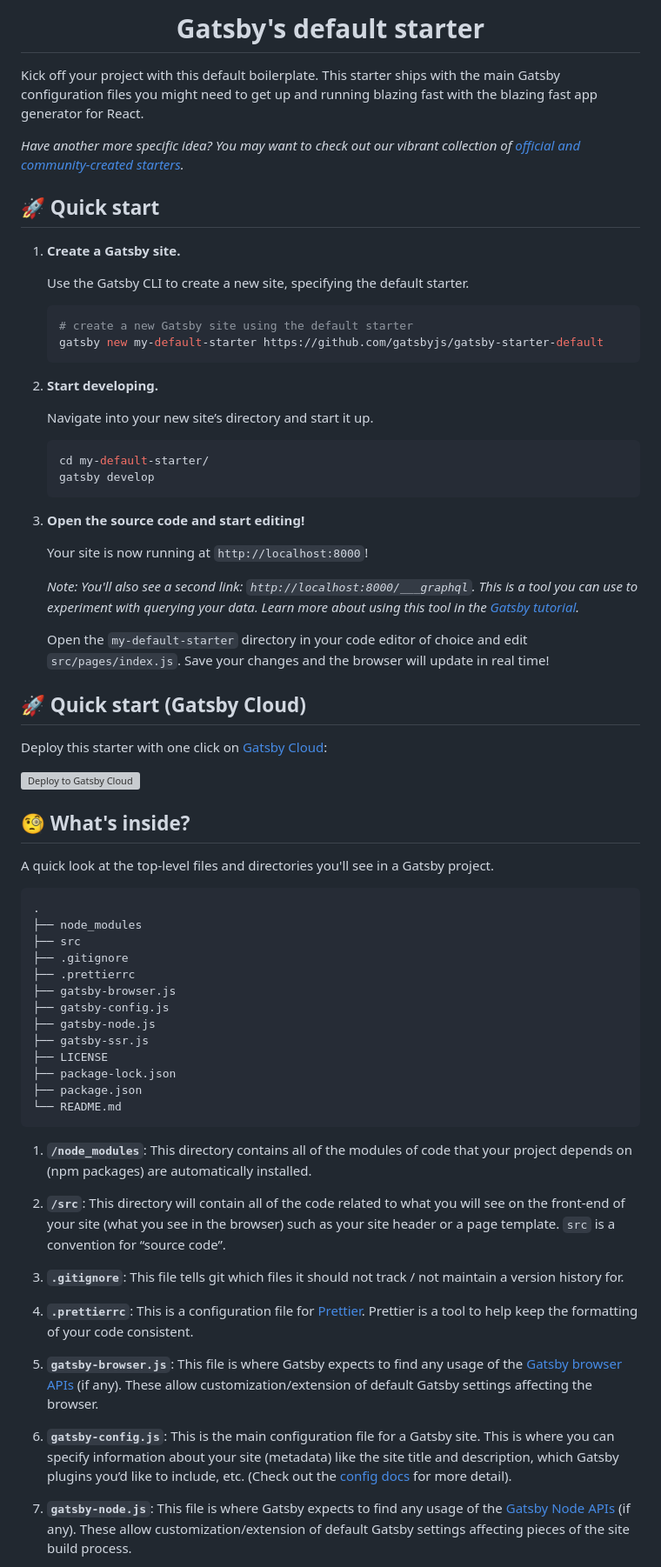
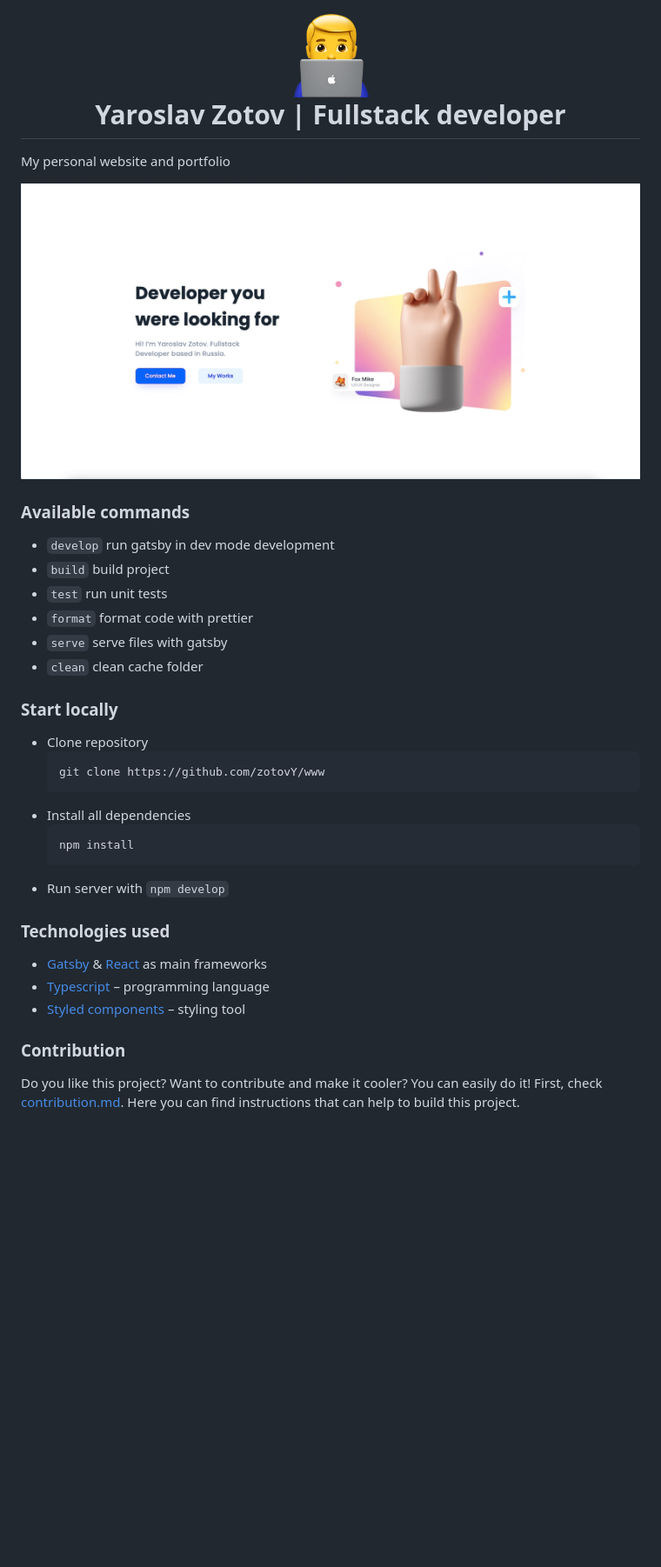
Before and after one commit to zotovy/www, a Markdown page: README.md, the part around the change printed below. Shown: that part at 87% size. Rendered like a GitHub page; pictures changed too: .github/logo.png (added), .github/screenshot.png (added); blank space fills up the shorter version; grey boxes are pictures that could not be loaded.

````diff
--- a/README.md
+++ b/README.md
@@ -7,74 +1,44 @@
 <h1 align="center">
-  Gatsby's default starter
+	<img src="https://github.com/zotovY/www/blob/master/.github/logo.png?raw=true" height="100px" />
+	<br/>
+	Yaroslav Zotov | Fullstack developer
 </h1>
 
-Kick off your project with this default boilerplate. This starter ships with the main Gatsby configuration files you might need to get up and running blazing fast with the blazing fast app generator for React.
 
-_Have another more specific idea? You may want to check out our vibrant collection of [official and community-created starters](https://www.gatsbyjs.com/docs/gatsby-starters/)._
+My personal website and portfolio
 
-## 🚀 Quick start
+![Website preview](./.github/screenshot.png)
 
-1.  **Create a Gatsby site.**
+### Available commands
 
-    Use the Gatsby CLI to create a new site, specifying the default starter.
+- ``develop`` run gatsby in dev mode development
+- ``build`` build project
+- ``test`` run unit tests
+- ``format`` format code with prettier
+- ``serve`` serve files with gatsby
+- ``clean`` clean cache folder
 
-    ```shell
-    # create a new Gatsby site using the default starter
-    gatsby new my-default-starter https://github.com/gatsbyjs/gatsby-starter-default
-    ```
+### Start locally
 
-1.  **Start developing.**
+- Clone repository
+  ```bash
+  git clone https://github.com/zotovY/www
+  ```
+- Install all dependencies
+  ```bash
+  npm install
+  ```
+- Run server with ``npm develop``
 
-    Navigate into your new site’s directory and start it up.
 
-    ```shell
-    cd my-default-starter/
-    gatsby develop
-    ```
+### Technologies used
+- [Gatsby](https://www.gatsbyjs.com/) & [React](https://reactjs.org/) as main frameworks
+- [Typescript](https://www.typescriptlang.org/)  – programming language
+- [Styled components](https://github.com/styled-components/styled-components) – styling tool
 
-1.  **Open the source code and start editing!**
+### Contribution
+Do you like this project? Want to contribute and make it cooler?
+You can easily do it! First, check
+[contribution.md](https://github.com/zotovY/linkup-web/blob/main/contribution.md).
+Here you can find instructions that can help to build this project.
 
-    Your site is now running at `http://localhost:8000`!
-
-    _Note: You'll also see a second link: _`http://localhost:8000/___graphql`_. This is a tool you can use to experiment with querying your data. Learn more about using this tool in the [Gatsby tutorial](https://www.gatsbyjs.com/tutorial/part-five/#introducing-graphiql)._
-
-    Open the `my-default-starter` directory in your code editor of choice and edit `src/pages/index.js`. Save your changes and the browser will update in real time!
-
-## 🚀 Quick start (Gatsby Cloud)
-
-Deploy this starter with one click on [Gatsby Cloud](https://www.gatsbyjs.com/cloud/):
-
-[<img src="https://www.gatsbyjs.com/deploynow.svg" alt="Deploy to Gatsby Cloud">](https://www.gatsbyjs.com/dashboard/deploynow?url=https://github.com/gatsbyjs/gatsby-starter-default)
-
-## 🧐 What's inside?
-
-A quick look at the top-level files and directories you'll see in a Gatsby project.
-
-    .
-    ├── node_modules
-    ├── src
-    ├── .gitignore
-    ├── .prettierrc
-    ├── gatsby-browser.js
-    ├── gatsby-config.js
-    ├── gatsby-node.js
-    ├── gatsby-ssr.js
-    ├── LICENSE
-    ├── package-lock.json
-    ├── package.json
-    └── README.md
-
-1.  **`/node_modules`**: This directory contains all of the modules of code that your project depends on (npm packages) are automatically installed.
-
-2.  **`/src`**: This directory will contain all of the code related to what you will see on the front-end of your site (what you see in the browser) such as your site header or a page template. `src` is a convention for “source code”.
-
-3.  **`.gitignore`**: This file tells git which files it should not track / not maintain a version history for.
-
-4.  **`.prettierrc`**: This is a configuration file for [Prettier](https://prettier.io/). Prettier is a tool to help keep the formatting of your code consistent.
-
-5.  **`gatsby-browser.js`**: This file is where Gatsby expects to find any usage of the [Gatsby browser APIs](https://www.gatsbyjs.com/docs/browser-apis/) (if any). These allow customization/extension of default Gatsby settings affecting the browser.
-
-6.  **`gatsby-config.js`**: This is the main configuration file for a Gatsby site. This is where you can specify information about your site (metadata) like the site title and description, which Gatsby plugins you’d like to include, etc. (Check out the [config docs](https://www.gatsbyjs.com/docs/gatsby-config/) for more detail).
-
-7.  **`gatsby-node.js`**: This file is where Gatsby expects to find any usage of the [Gatsby Node APIs](https://www.gatsbyjs.com/docs/node-apis/) (if any). These allow customization/extension of default Gatsby settings affecting pieces of the site build process.
-
````
Also changed, not shown: other parts of README.md (+2 -31 lines), 1 other file.
